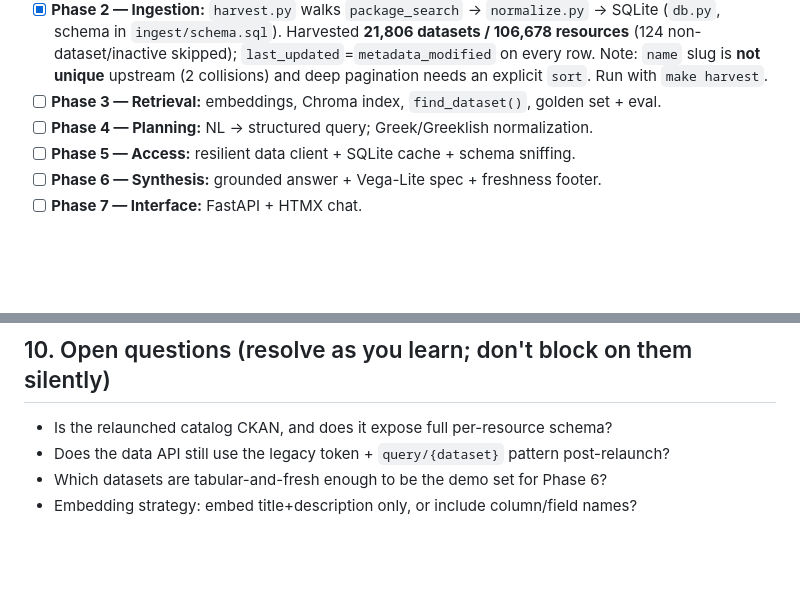
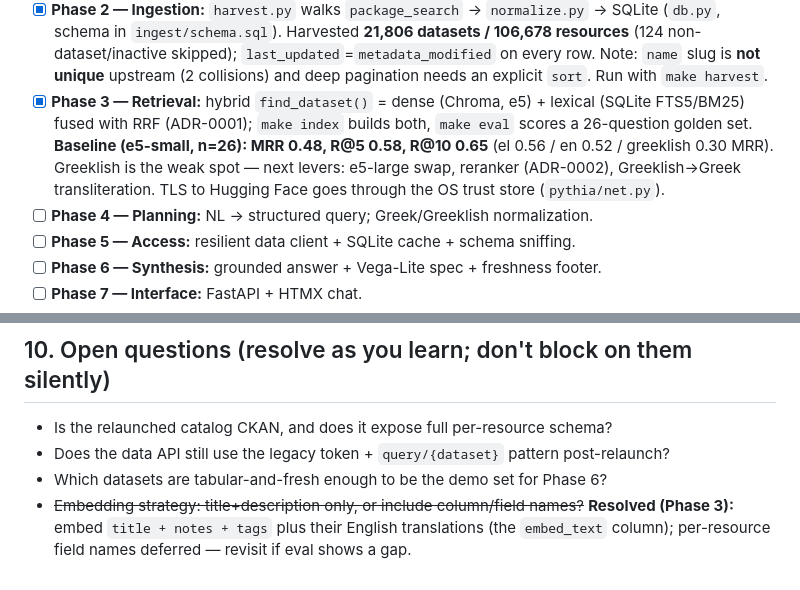
Before and after one commit to theostath/greek-open-data, a Markdown page: CLAUDE.md, 2 parts joined by grey strips. GitHub-like rendering; blank space fills up the shorter version.

```diff
--- a/CLAUDE.md
+++ b/CLAUDE.md
@@ -183,7 +183,12 @@ Status legend: [ ] not started · [~] in progress · [x] done
       (124 non-dataset/inactive skipped); `last_updated`=`metadata_modified` on every row. Note:
       `name` slug is **not unique** upstream (2 collisions) and deep pagination needs an explicit
       `sort`. Run with `make harvest`.
-- [ ] **Phase 3 — Retrieval:** embeddings, Chroma index, `find_dataset()`, golden set + eval.
+- [x] **Phase 3 — Retrieval:** hybrid `find_dataset()` = dense (Chroma, e5) + lexical (SQLite
+      FTS5/BM25) fused with RRF (ADR-0001); `make index` builds both, `make eval` scores a
+      26-question golden set. **Baseline (e5-small, n=26): MRR 0.48, R@5 0.58, R@10 0.65**
+      (el 0.56 / en 0.52 / greeklish 0.30 MRR). Greeklish is the weak spot — next levers:
+      e5-large swap, reranker (ADR-0002), Greeklish→Greek transliteration. TLS to Hugging Face
+      goes through the OS trust store (`pythia/net.py`).
 - [ ] **Phase 4 — Planning:** NL → structured query; Greek/Greeklish normalization.
 - [ ] **Phase 5 — Access:** resilient data client + SQLite cache + schema sniffing.
 - [ ] **Phase 6 — Synthesis:** grounded answer + Vega-Lite spec + freshness footer.
@@ -208,4 +213,6 @@ secrets leaked; and any new external-API assumption is reflected in `docs/api_fi
 - Is the relaunched catalog CKAN, and does it expose full per-resource schema?
 - Does the data API still use the legacy token + `query/{dataset}` pattern post-relaunch?
 - Which datasets are tabular-and-fresh enough to be the demo set for Phase 6?
-- Embedding strategy: embed title+description only, or include column/field names?
+- ~~Embedding strategy: title+description only, or include column/field names?~~ **Resolved
+  (Phase 3):** embed `title + notes + tags` plus their English translations (the `embed_text`
+  column); per-resource field names deferred — revisit if eval shows a gap.
```
Also changed, not shown: README.md (+1 -1 lines).
